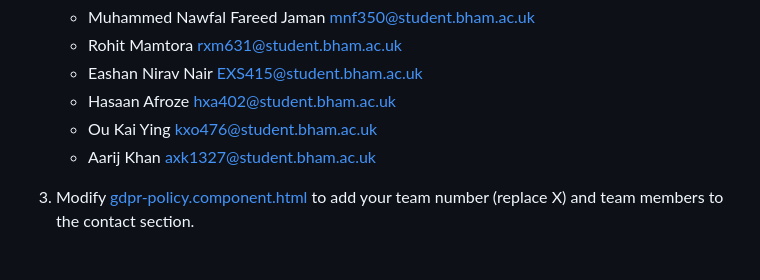
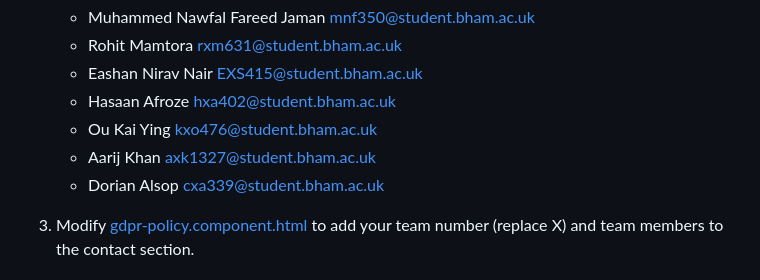
Before and after one commit to Muhammed-Nawfal/Agile-Team-Project-UniBridge, a Markdown page: README.md, the part around the change. Drawn GitHub-style.

Commit message:
Update README.md
added dorian to readme

```diff
--- a/README.md
+++ b/README.md
@@ -12,6 +12,7 @@ This application was generated using JHipster 8.7.3 for the team project 2024-20
    - Hasaan Afroze hxa402@student.bham.ac.uk
    - Ou Kai Ying kxo476@student.bham.ac.uk
    - Aarij Khan axk1327@student.bham.ac.uk
+   - Dorian Alsop cxa339@student.bham.ac.uk
 
 
 
```
